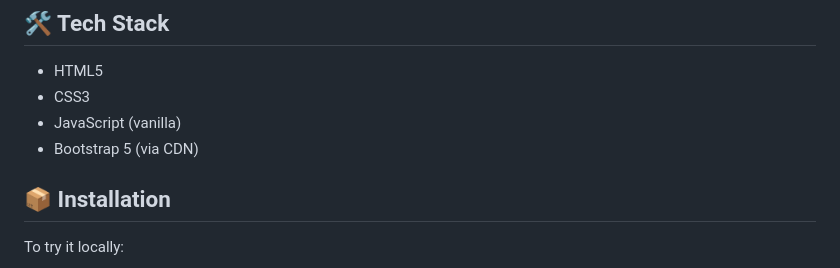
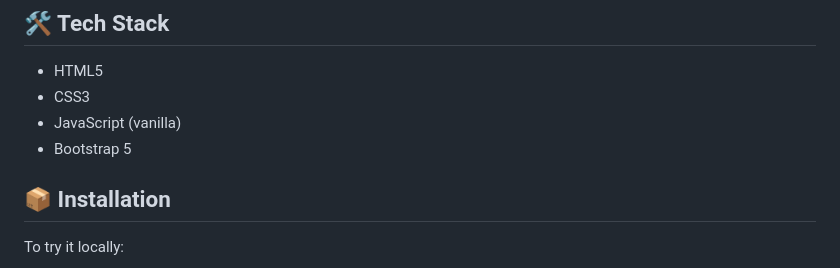
Before and after one commit to perrygrace/PeriStock-Bootstrap-5-Demo, a Markdown page: README.md, the part around the change. GitHub-like rendering.

```diff
--- a/README.md
+++ b/README.md
@@ -27,7 +27,7 @@ The goal of this project is to practice using Bootstrap 5 in a real-world layout
 * HTML5
 * CSS3
 * JavaScript (vanilla)
-* Bootstrap 5 (via CDN)
+* Bootstrap 5
 
 ## 📦 Installation
 
```
